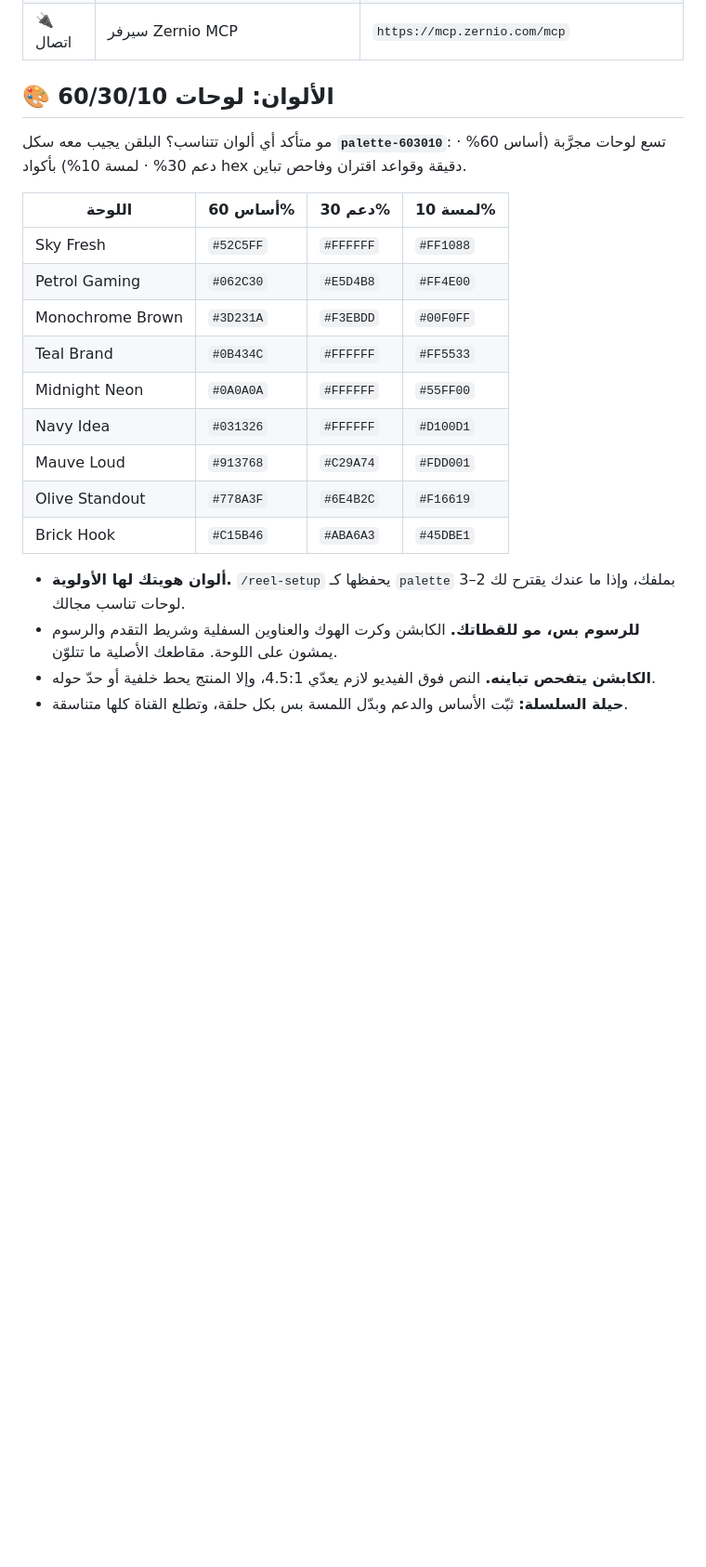
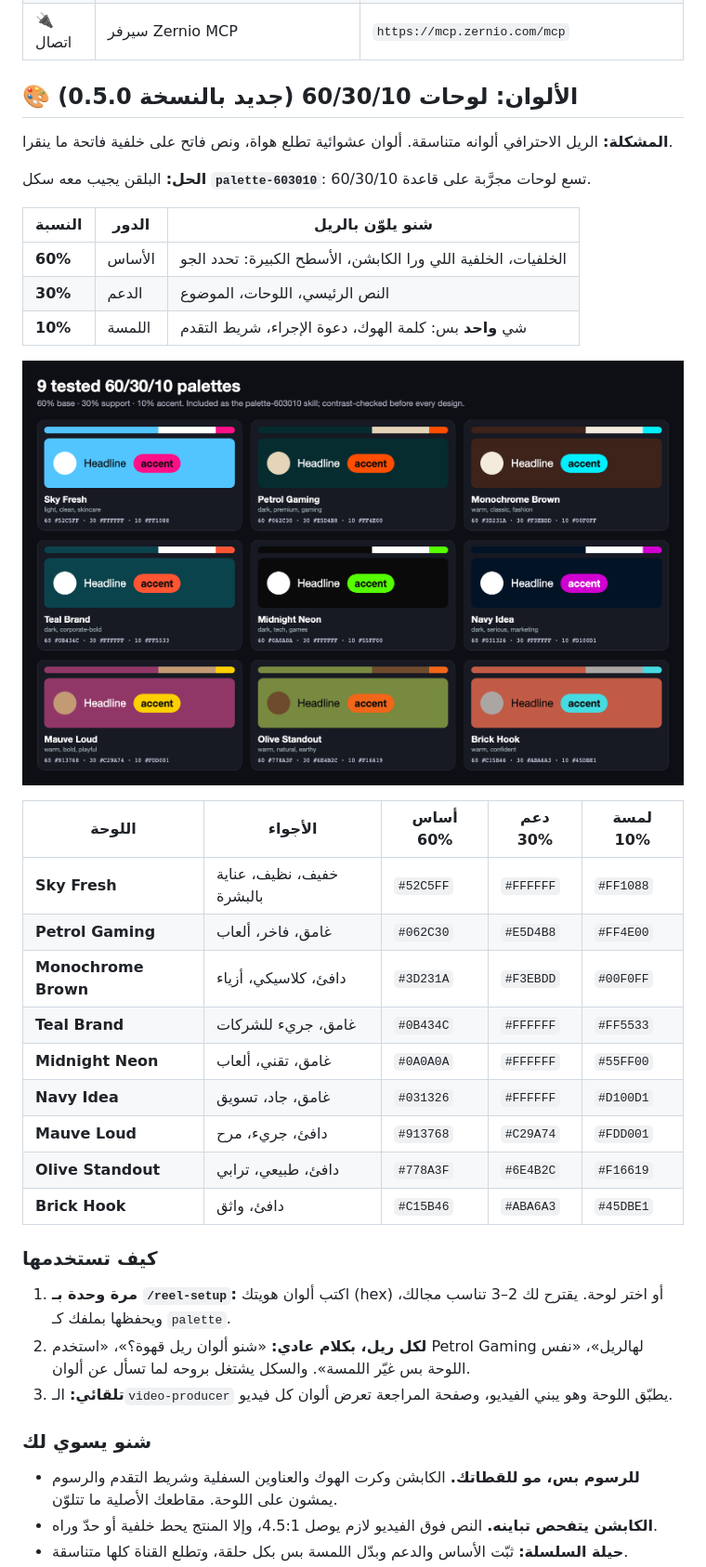
Before and after one commit to abhjz/ab-reelstudio, a Markdown page: README.md, the part around one of its changes. Shown at 93% size. GitHub-like rendering; pictures changed too: assets/palettes.png (added); blank space fills up the shorter version.

Commit message:
README: palette skill callout, image, how-to and pairing rules (EN + AR)
Co-Authored-By: Claude Sonnet 5.5 <noreply@anthropic.com>

```diff
--- a/README.md
+++ b/README.md
@@ -209,23 +211,38 @@ claude plugin install ab-reelstudio@ab-reelstudio
 | ⌨️ أوامر | `/reel` · `/reel-setup` · `/reel-install-styles` · `/reel-doctor` | |
 | 🔌 اتصال | سيرفر Zernio MCP | `https://mcp.zernio.com/mcp` |
 
-## 🎨 الألوان: لوحات 60/30/10
+## 🎨 الألوان: لوحات 60/30/10 (جديد بالنسخة 0.5.0)
 
-مو متأكد أي ألوان تتناسب؟ البلقن يجيب معه سكل **`palette-603010`**: تسع لوحات مجرَّبة (أساس 60% · دعم 30% · لمسة 10%) بأكواد hex دقيقة وقواعد اقتران وفاحص تباين.
+**المشكلة:** الريل الاحترافي ألوانه متناسقة. ألوان عشوائية تطلع هواة، ونص فاتح على خلفية فاتحة ما ينقرا.
 
-| اللوحة | أساس 60% | دعم 30% | لمسة 10% |
-|---|---|---|---|
-| Sky Fresh | `#52C5FF` | `#FFFFFF` | `#FF1088` |
-| Petrol Gaming | `#062C30` | `#E5D4B8` | `#FF4E00` |
-| Monochrome Brown | `#3D231A` | `#F3EBDD` | `#00F0FF` |
-| Teal Brand | `#0B434C` | `#FFFFFF` | `#FF5533` |
-| Midnight Neon | `#0A0A0A` | `#FFFFFF` | `#55FF00` |
-| Navy Idea | `#031326` | `#FFFFFF` | `#D100D1` |
-| Mauve Loud | `#913768` | `#C29A74` | `#FDD001` |
-| Olive Standout | `#778A3F` | `#6E4B2C` | `#F16619` |
-| Brick Hook | `#C15B46` | `#ABA6A3` | `#45DBE1` |
+**الحل:** البلقن يجيب معه سكل **`palette-603010`**: تسع لوحات مجرَّبة على قاعدة 60/30/10.
 
-- **ألوان هويتك لها الأولوية.** `/reel-setup` يحفظها كـ `palette` بملفك، وإذا ما عندك يقترح لك 2–3 لوحات تناسب مجالك.
+| النسبة | الدور | شنو يلوّن بالريل |
+|---|---|---|
+| **60%** | الأساس | الخلفيات، الخلفية اللي ورا الكابشن، الأسطح الكبيرة: تحدد الجو |
+| **30%** | الدعم | النص الرئيسي، اللوحات، الموضوع |
+| **10%** | اللمسة | شي **واحد** بس: كلمة الهوك، دعوة الإجراء، شريط التقدم |
+
+<p align="center"><img src="assets/palettes.png" alt="تسع لوحات 60/30/10" width="100%"></p>
+
+| اللوحة | الأجواء | أساس 60% | دعم 30% | لمسة 10% |
+|---|---|---|---|---|
+| **Sky Fresh** | خفيف، نظيف، عناية بالبشرة | `#52C5FF` | `#FFFFFF` | `#FF1088` |
+| **Petrol Gaming** | غامق، فاخر، ألعاب | `#062C30` | `#E5D4B8` | `#FF4E00` |
+| **Monochrome Brown** | دافئ، كلاسيكي، أزياء | `#3D231A` | `#F3EBDD` | `#00F0FF` |
+| **Teal Brand** | غامق، جريء للشركات | `#0B434C` | `#FFFFFF` | `#FF5533` |
+| **Midnight Neon** | غامق، تقني، ألعاب | `#0A0A0A` | `#FFFFFF` | `#55FF00` |
+| **Navy Idea** | غامق، جاد، تسويق | `#031326` | `#FFFFFF` | `#D100D1` |
+| **Mauve Loud** | دافئ، جريء، مرح | `#913768` | `#C29A74` | `#FDD001` |
+| **Olive Standout** | دافئ، طبيعي، ترابي | `#778A3F` | `#6E4B2C` | `#F16619` |
+| **Brick Hook** | دافئ، واثق | `#C15B46` | `#ABA6A3` | `#45DBE1` |
+
+### كيف تستخدمها
+1. **مرة وحدة بـ `/reel-setup`:** اكتب ألوان هويتك (hex) أو اختر لوحة. يقترح لك 2–3 تناسب مجالك، ويحفظها بملفك كـ `palette`.
+2. **لكل ريل، بكلام عادي:** «شنو ألوان ريل قهوة؟»، «استخدم Petrol Gaming لهالريل»، «نفس اللوحة بس غيّر اللمسة». والسكل يشتغل بروحه لما تسأل عن ألوان.
+3. **تلقائي:** الـ`video-producer` يطبّق اللوحة وهو يبني الفيديو، وصفحة المراجعة تعرض ألوان كل فيديو.
+
+### شنو يسوي لك
 - **للرسوم بس، مو للقطاتك.** الكابشن وكرت الهوك والعناوين السفلية وشريط التقدم والرسوم يمشون على اللوحة. مقاطعك الأصلية ما تتلوّن.
-- **الكابشن يتفحص تباينه.** النص فوق الفيديو لازم يعدّي 4.5:1، وإلا المنتج يحط خلفية أو حدّ حوله.
+- **الكابشن يتفحص تباينه.** النص فوق الفيديو لازم يوصل 4.5:1، وإلا المنتج يحط خلفية أو حدّ وراه.
 - **حيلة السلسلة:** ثبّت الأساس والدعم وبدّل اللمسة بس بكل حلقة، وتطلع القناة كلها متناسقة.
```
Also changed, not shown: other parts of README.md (+10 -1 lines), README.en.md (+42 -18 lines).
